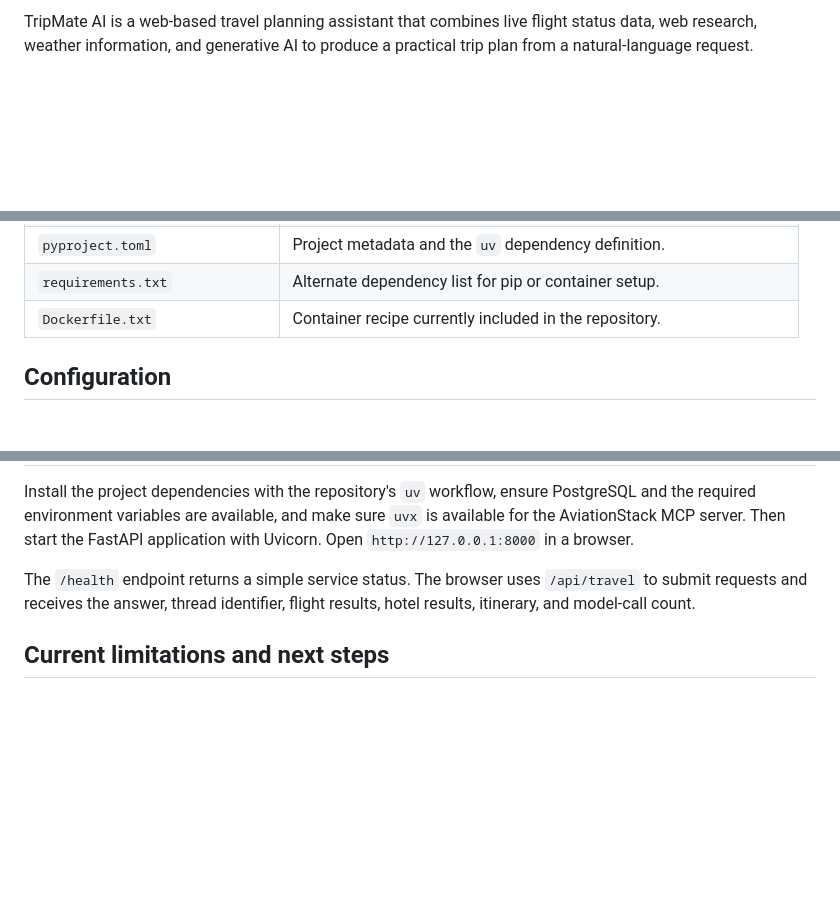
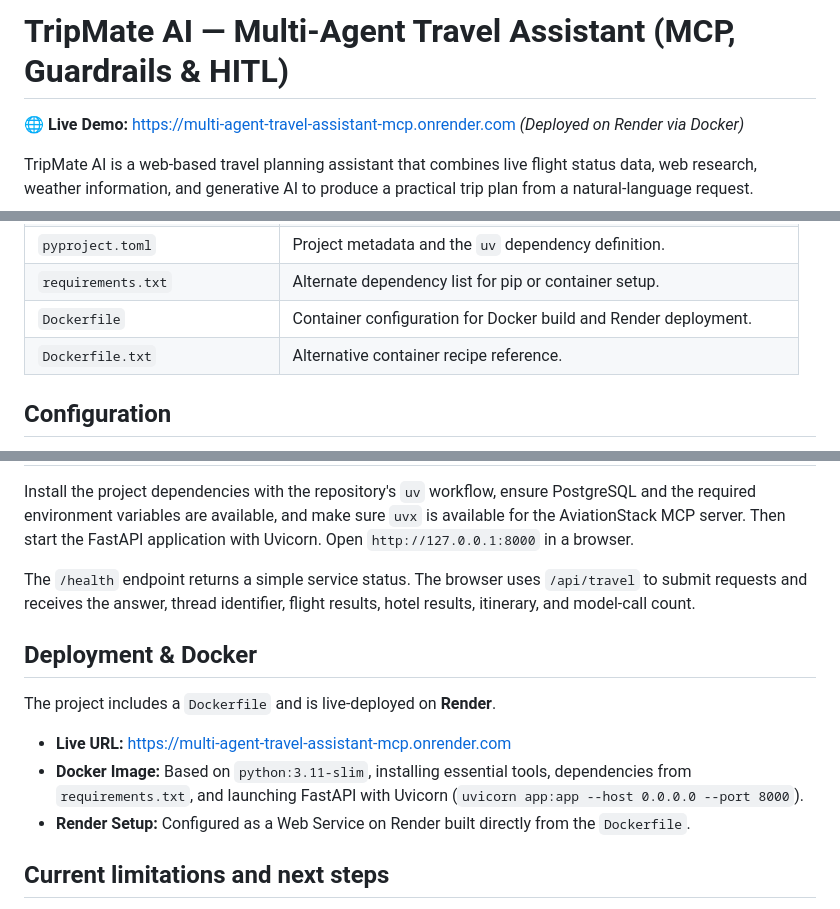
Before and after one commit to SATYAJIT2747/Multi-Agent-Travel-Assistant-MCP-Guardrails-HITL, a Markdown page: README.md, 3 parts joined by grey strips. Drawn GitHub-style; blank space fills up the shorter version.

Commit message:
docs: add Render live demo URL and Docker deployment info to README

```diff
--- a/README.md
+++ b/README.md
@@ -1,4 +1,8 @@
 
+
+# TripMate AI — Multi-Agent Travel Assistant (MCP, Guardrails & HITL)
+
+🌐 **Live Demo:** [https://multi-agent-travel-assistant-mcp.onrender.com](https://multi-agent-travel-assistant-mcp.onrender.com/) *(Deployed on Render via Docker)*
 
 TripMate AI is a web-based travel planning assistant that combines live flight status data, web research, weather information, and generative AI to produce a practical trip plan from a natural-language request.
 
@@ -157,7 +161,8 @@ The frontend uses Jinja2 for the initial HTML page, plain JavaScript for API cal
 | `test.py` | Manual end-to-end command-line exercise of the travel workflow. |
 | `pyproject.toml` | Project metadata and the `uv` dependency definition. |
 | `requirements.txt` | Alternate dependency list for pip or container setup. |
-| `Dockerfile.txt` | Container recipe currently included in the repository. |
+| `Dockerfile` | Container configuration for Docker build and Render deployment. |
+| `Dockerfile.txt` | Alternative container recipe reference. |
 
 ## Configuration
 
@@ -178,6 +183,14 @@ Install the project dependencies with the repository's `uv` workflow, ensure Pos
 
 The `/health` endpoint returns a simple service status. The browser uses `/api/travel` to submit requests and receives the answer, thread identifier, flight results, hotel results, itinerary, and model-call count.
 
+## Deployment & Docker
+
+The project includes a `Dockerfile` and is live-deployed on **Render**.
+
+- **Live URL:** [https://multi-agent-travel-assistant-mcp.onrender.com](https://multi-agent-travel-assistant-mcp.onrender.com/)
+- **Docker Image:** Based on `python:3.11-slim`, installing essential tools, dependencies from `requirements.txt`, and launching FastAPI with Uvicorn (`uvicorn app:app --host 0.0.0.0 --port 8000`).
+- **Render Setup:** Configured as a Web Service on Render built directly from the `Dockerfile`.
+
 ## Current limitations and next steps
 
 - Flight information is live/status data; ticket pricing is not guaranteed by the AviationStack integration.
```
